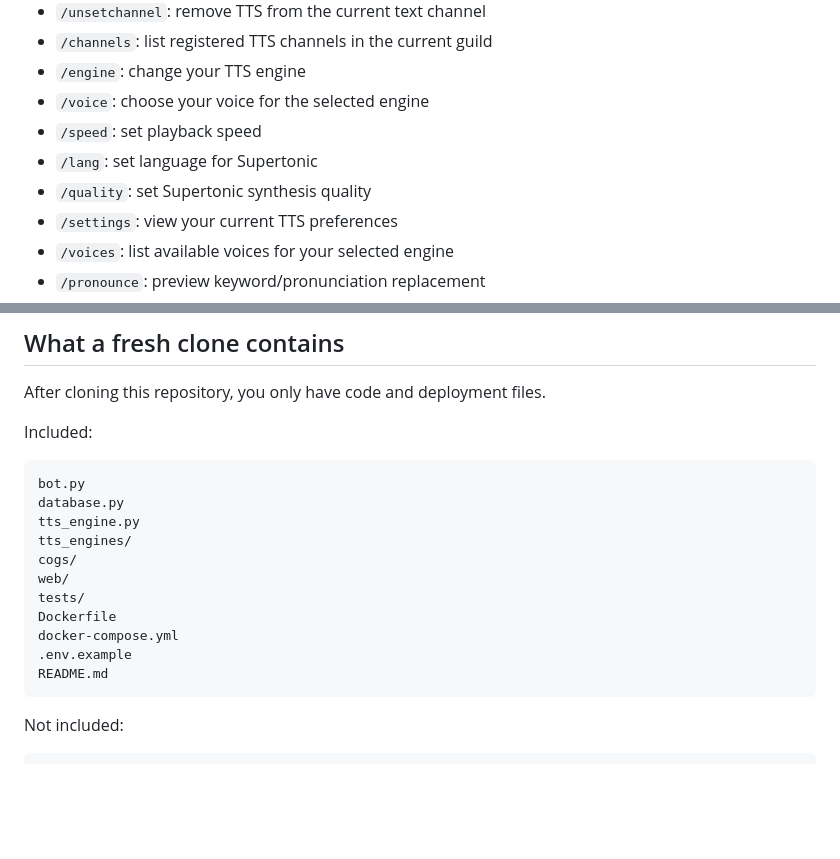
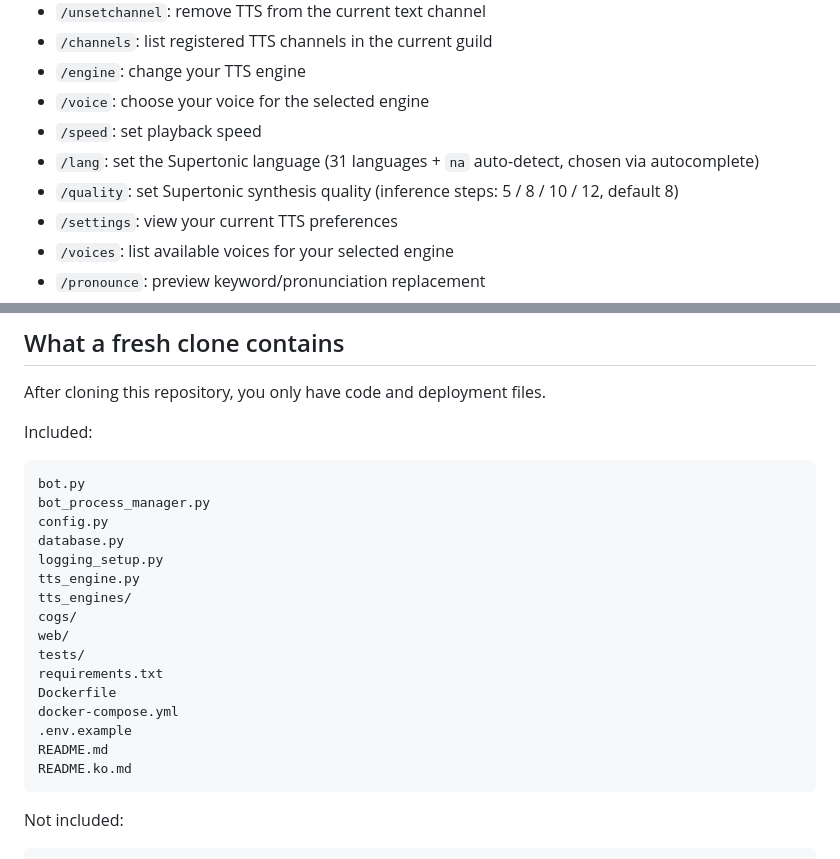
Before and after one commit to KHR0907/kyuing-bot, a Markdown page: README.md, 2 parts joined by grey strips. Drawn GitHub-style; blank space fills up the shorter version.

````diff
--- a/README.md
+++ b/README.md
@@ -51,8 +51,8 @@ Bot tokens are **not** passed as command-line arguments. Workers receive only `-
 - `/engine`: change your TTS engine
 - `/voice`: choose your voice for the selected engine
 - `/speed`: set playback speed
-- `/lang`: set language for Supertonic
-- `/quality`: set Supertonic synthesis quality
+- `/lang`: set the Supertonic language (31 languages + `na` auto-detect, chosen via autocomplete)
+- `/quality`: set Supertonic synthesis quality (inference steps: 5 / 8 / 10 / 12, default 8)
 - `/settings`: view your current TTS preferences
 - `/voices`: list available voices for your selected engine
 - `/pronounce`: preview keyword/pronunciation replacement
@@ -74,16 +74,21 @@ Included:
 
 ```text
 bot.py
+bot_process_manager.py
+config.py
 database.py
+logging_setup.py
 tts_engine.py
 tts_engines/
 cogs/
 web/
 tests/
+requirements.txt
 Dockerfile
 docker-compose.yml
 .env.example
 README.md
+README.ko.md
 ```
 
 Not included:
````
Also changed, not shown: README.ko.md (+7 -2 lines).
